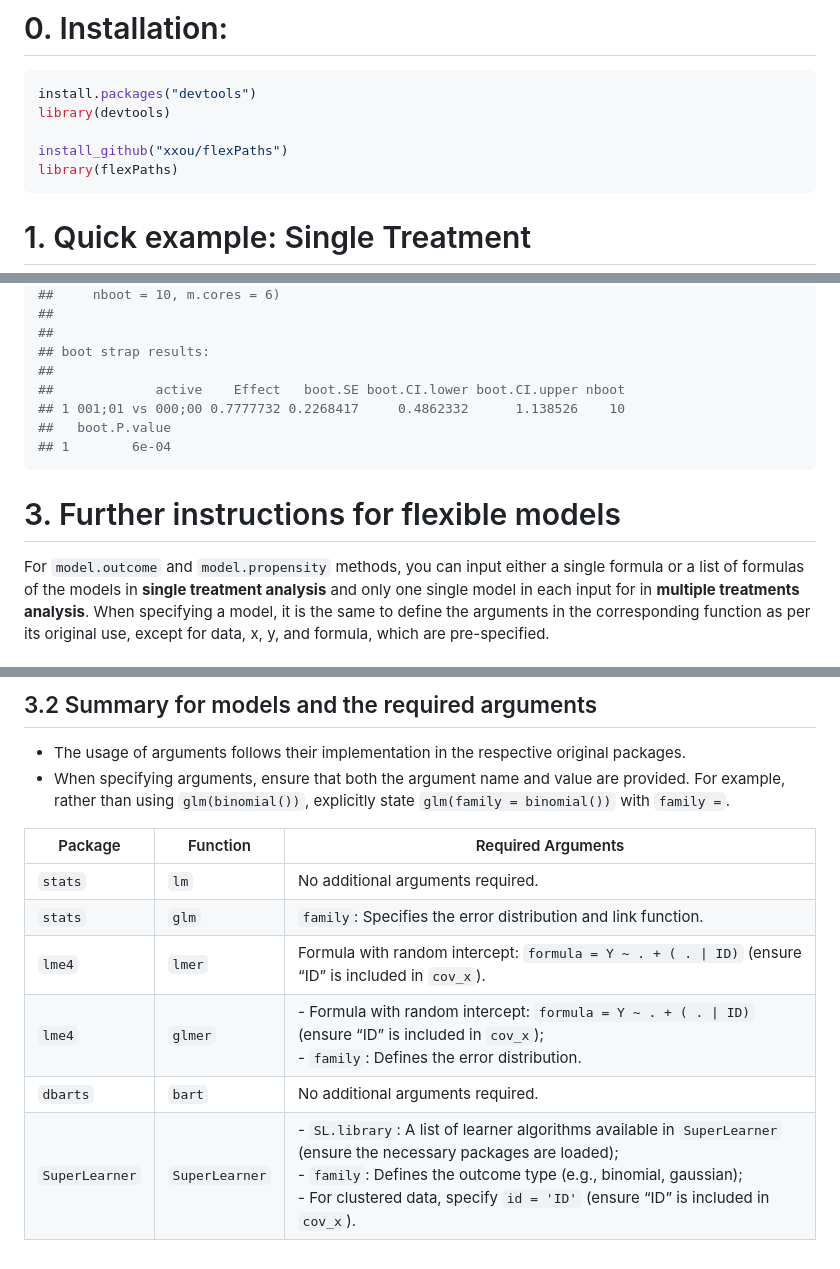
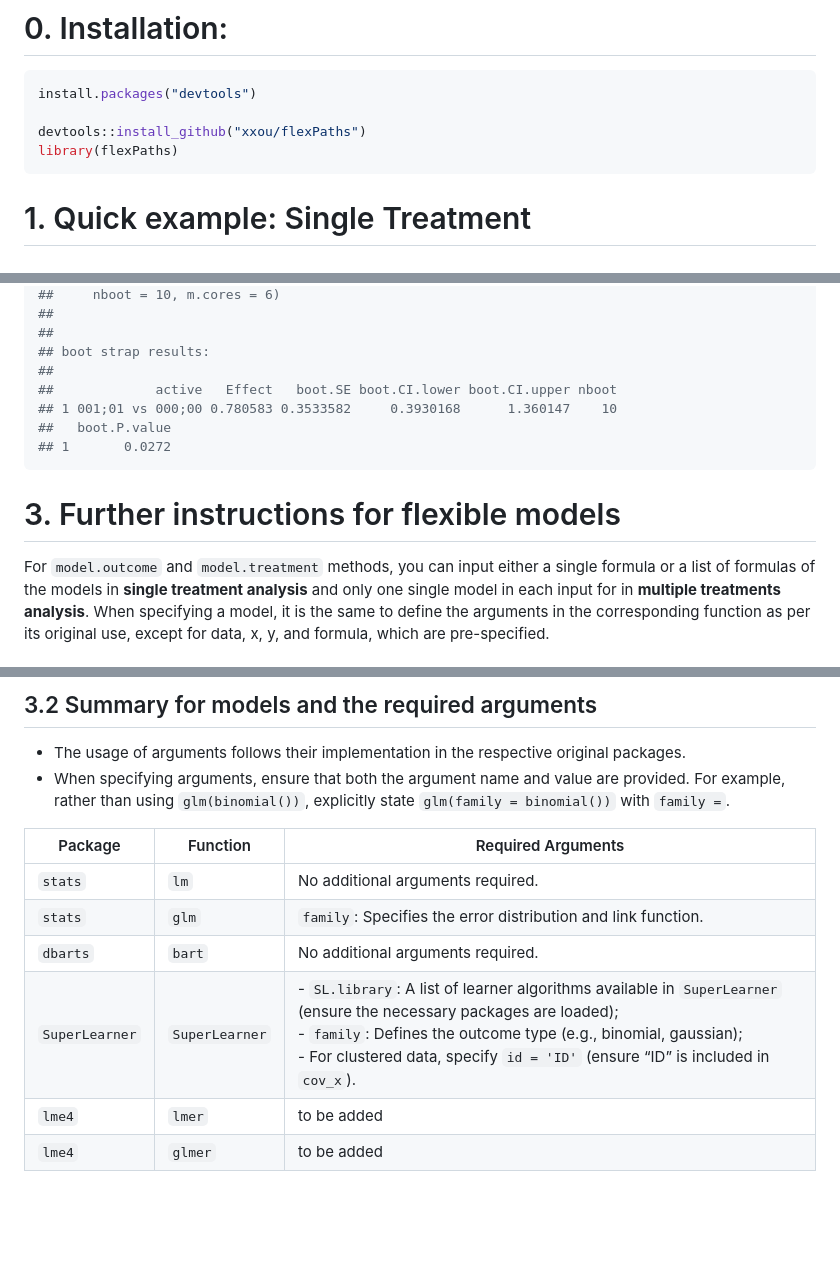
Before and after one commit to xxou/flexPaths, a Markdown page: README.md, 3 parts joined by grey strips. Drawn GitHub-style; blank space fills up the shorter version.

````diff
--- a/README.md
+++ b/README.md
@@ -58,9 +61,8 @@ Quick instructions are provided below. For more details, see the html.
 
 ``` r
 install.packages("devtools")
-library(devtools)
 
-install_github("xxou/flexPaths")
+devtools::install_github("xxou/flexPaths")
 library(flexPaths)
 ```
 
@@ -418,15 +420,15 @@ flexEffect(p1 = mp1, p0 = mp2, scale = "diff", CI_level = 0.95, nboot =10 , m.co
 ##
 ## boot strap results:
 ##
-##             active    Effect   boot.SE boot.CI.lower boot.CI.upper nboot
-## 1 001;01 vs 000;00 0.7777732 0.2268417     0.4862332      1.138526    10
+##             active   Effect   boot.SE boot.CI.lower boot.CI.upper nboot
+## 1 001;01 vs 000;00 0.780583 0.3533582     0.3930168      1.360147    10
 ##   boot.P.value
-## 1        6e-04
+## 1       0.0272
 ```
 
 # 3. Further instructions for flexible models
 
-For `model.outcome` and `model.propensity` methods, you can input either
+For `model.outcome` and `model.treatment` methods, you can input either
 a single formula or a list of formulas of the models in **single
 treatment analysis** and only one single model in each input for in
 **multiple treatments analysis**. When specifying a model, it is the
@@ -544,7 +546,7 @@ more models.
 |----|----|----|
 | `stats` | `lm` | No additional arguments required. |
 | `stats` | `glm` | `family`: Specifies the error distribution and link function. |
-| `lme4` | `lmer` | Formula with random intercept: `formula = Y ~ . + ( . \| ID)` (ensure “ID” is included in `cov_x`). |
-| `lme4` | `glmer` | \- Formula with random intercept: `formula = Y ~ . + ( . \| ID)` (ensure “ID” is included in `cov_x`); <br> - `family`: Defines the error distribution. |
 | `dbarts` | `bart` | No additional arguments required. |
 | `SuperLearner` | `SuperLearner` | \- `SL.library`: A list of learner algorithms available in `SuperLearner` (ensure the necessary packages are loaded); <br> - `family`: Defines the outcome type (e.g., binomial, gaussian); <br> - For clustered data, specify `id = 'ID'` (ensure “ID” is included in `cov_x`). |
+| `lme4` | `lmer` | to be added |
+| `lme4` | `glmer` | to be added |
````
Also changed, not shown: other parts of README.md (+26 -23 lines), pic/flow.jpeg, 2 other files.
